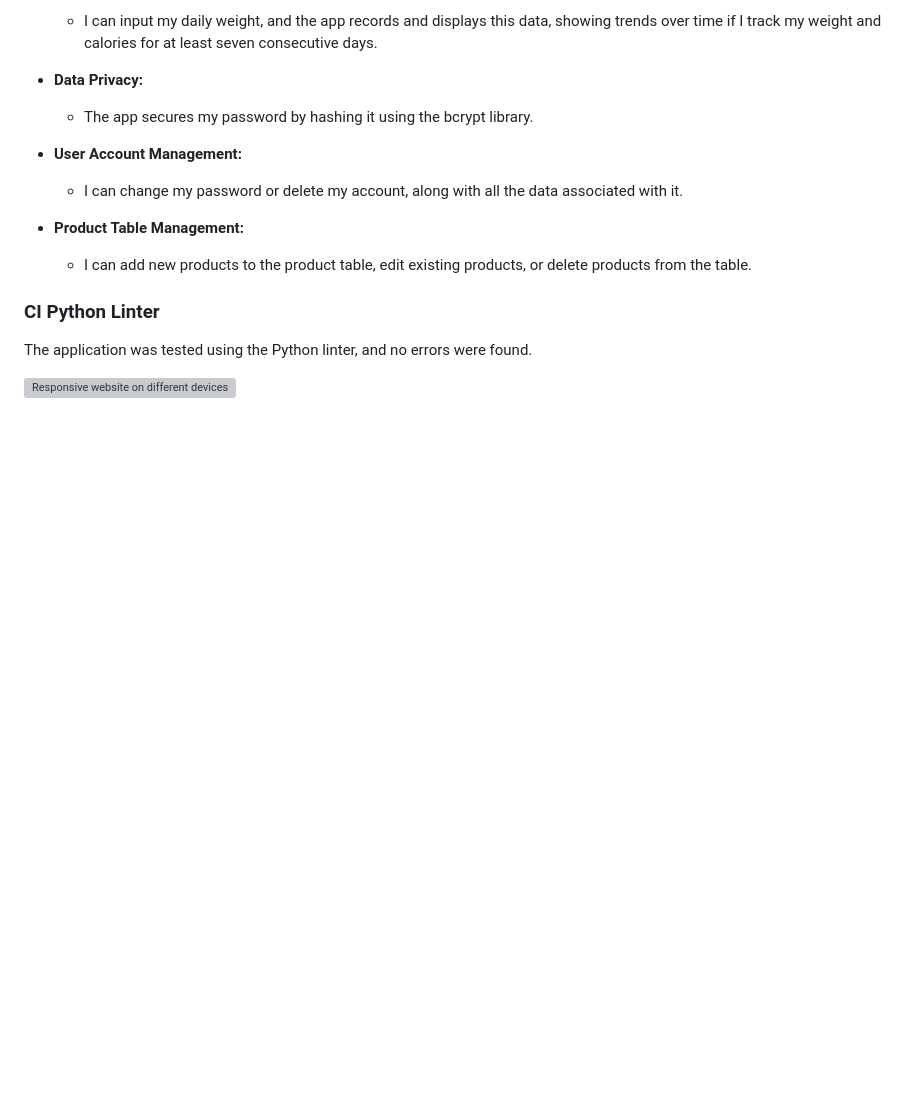
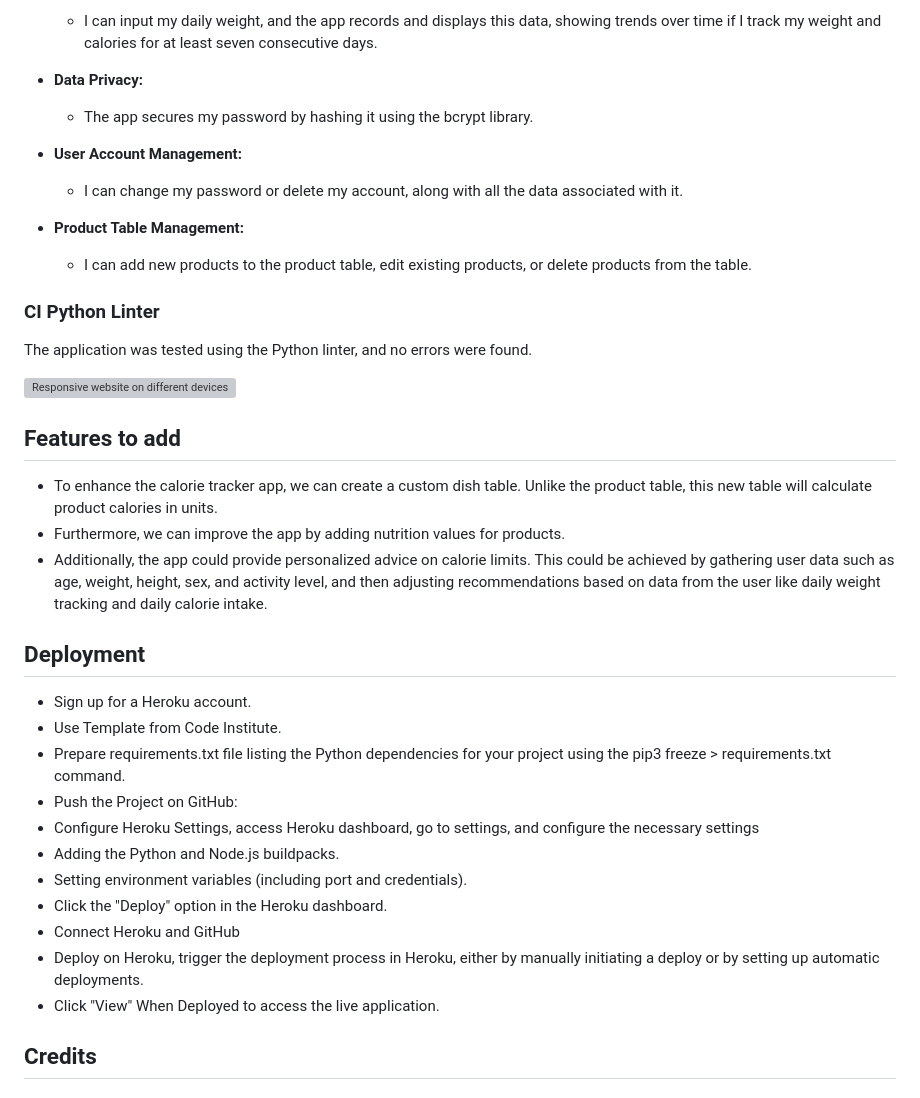
Before and after one commit to Code-Institute-Submissions/OleksiyLa-Project_3, a Markdown page: README.md, the part around the change. Rendered like a GitHub page; blank space fills up the shorter version; grey boxes are pictures that could not be loaded.

Commit message:
docs: add Features to add and Deplyment paragraphs README

```diff
--- a/README.md
+++ b/README.md
@@ -294,3 +294,23 @@ They should be prompted to enter the product's unique identifier that is the nam
   The application was tested using the Python linter, and no errors were found.
 
   ![Responsive website on different devices](./README/images/tests/python_linter.png)
+
+## Features to add
+  - To enhance the calorie tracker app, we can create a custom dish table. Unlike the product table, this new table will calculate product calories in units.
+  - Furthermore, we can improve the app by adding nutrition values for products.
+  - Additionally, the app could provide personalized advice on calorie limits. This could be achieved by gathering user data such as age, weight, height, sex, and activity level, and then adjusting recommendations based on data from the user like daily weight tracking and daily calorie intake.
+
+## Deployment
+  - Sign up for a Heroku account.
+  - Use Template from Code Institute.
+  - Prepare requirements.txt file listing the Python dependencies for your project using the pip3 freeze > requirements.txt command.
+  - Push the Project on GitHub:
+  - Configure Heroku Settings, access Heroku dashboard, go to settings, and configure the necessary settings
+  - Adding the Python and Node.js buildpacks.
+  - Setting environment variables (including port and credentials).
+  - Click the "Deploy" option in the Heroku dashboard.
+  - Connect Heroku and GitHub
+  - Deploy on Heroku, trigger the deployment process in Heroku, either by manually initiating a deploy or by setting up automatic deployments.
+  - Click "View" When Deployed to access the live application.
+
+## Credits
```
